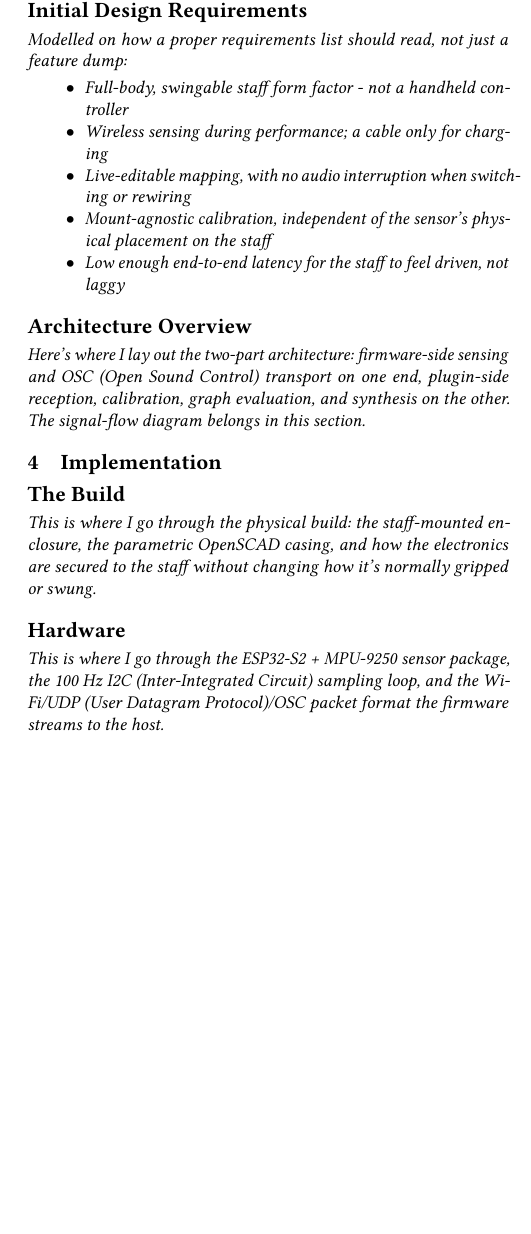
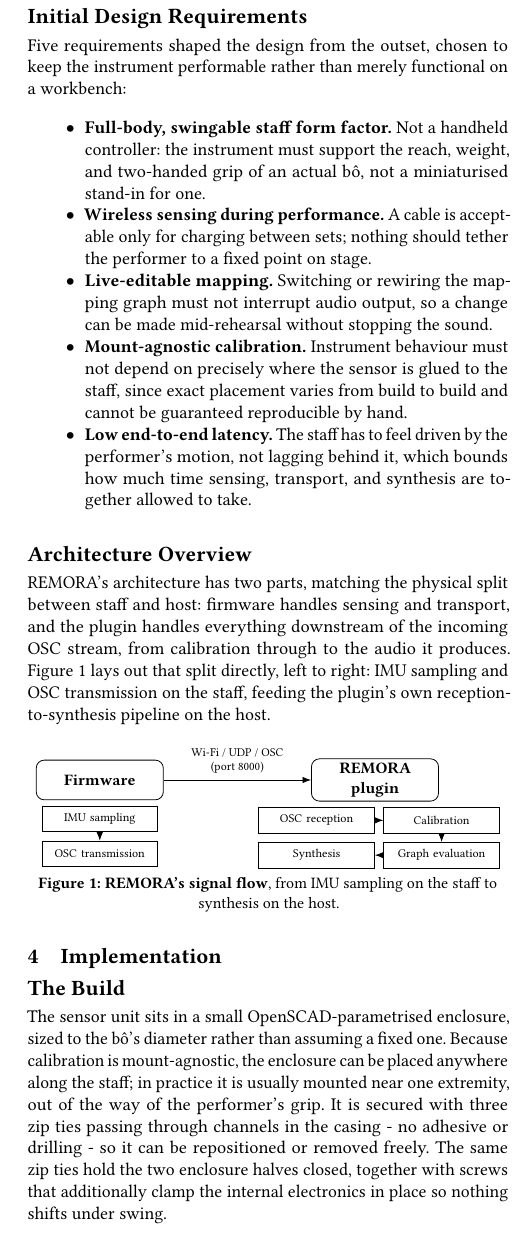
Before and after one commit to TimotheeDvt/2026_NIME_TD, a LaTeX paper (paper/main.tex): part of one column of page 2 of 6, cut so that both start at the same text, the shorter picture padded with empty space. Compiled offline with pdfLaTeX.

Commit message:
paper: continue Design and System Architecture, shorten Sensitivity of tuned constants

```diff
--- a/paper/main.tex
+++ b/paper/main.tex
@@ -1,6 +1,8 @@
 \documentclass[sigconf,nonacm]{acmart}
 
 \usepackage{booktabs}
+\usepackage{tikz}
+\usetikzlibrary{arrows.meta, positioning}
 
 \newcommand{\coderef}[1]{{\small [#1]}}
 
@@ -128,24 +130,69 @@ prior use of Laban Effort qualities as a mapping source in NIME work.}
 \section{Design and System Architecture}
 
 \subsection*{Initial Design Requirements}
-\textit{Modelled on how a proper requirements list should read, not just a feature dump:}
+Five requirements shaped the design from the outset, chosen to keep the instrument performable
+rather than merely functional on a workbench:
 \begin{itemize}
-    \item \textit{Full-body, swingable staff form factor - not a handheld controller}
-    \item \textit{Wireless sensing during performance; a cable only for charging}
-    \item \textit{Live-editable mapping, with no audio interruption when switching or rewiring}
-    \item \textit{Mount-agnostic calibration, independent of the sensor's physical placement on the
-staff}
-    \item \textit{Low enough end-to-end latency for the staff to feel driven, not laggy}
+    \item \textbf{Full-body, swingable staff form factor.} Not a handheld controller: the instrument
+must support the reach, weight, and two-handed grip of an actual b\^o, not a miniaturised stand-in
+for one.
+    \item \textbf{Wireless sensing during performance.} A cable is acceptable only for charging
+between sets; nothing should tether the performer to a fixed point on stage.
+    \item \textbf{Live-editable mapping.} Switching or rewiring the mapping graph must not interrupt
+audio output, so a change can be made mid-rehearsal without stopping the sound.
+    \item \textbf{Mount-agnostic calibration.} Instrument behaviour must not depend on precisely
+where the sensor is glued to the staff, since exact placement varies from build to build and cannot
+be guaranteed reproducible by hand.
+    \item \textbf{Low end-to-end latency.} The staff has to feel driven by the performer's motion,
+not lagging behind it, which bounds how much time sensing, transport, and synthesis are together
+allowed to take.
 \end{itemize}
 
 \subsection*{Architecture Overview}
-\textit{Here's where I lay out the two-part architecture: firmware-side sensing and OSC (Open Sound
-Control) transport on one end, plugin-side reception, calibration, graph evaluation, and synthesis
-on the other. The signal-flow diagram belongs in this section.}
+REMORA's architecture has two parts, matching the physical split between staff and host: firmware
+handles sensing and transport, and the plugin handles everything downstream of the incoming OSC
+stream, from calibration through to the audio it produces. Figure~1 lays out that split directly,
+left to right: IMU sampling and OSC transmission on the staff, feeding the plugin's own
+reception-to-synthesis pipeline on the host.
+
+\begin{center}
+\begin{tikzpicture}[
+  box/.style={draw, rounded corners, align=center, text width=2.1cm, minimum height=0.7cm,
+    font=\small\bfseries, inner sep=2pt},
+  sub/.style={draw, align=center, text width=1.9cm, minimum height=0.45cm, font=\scriptsize,
+    inner sep=2pt},
+  arr/.style={-{Latex[length=1.5mm]}}
+]
+\node[box] (staff) {Firmware};
+\node[sub, below=1mm of staff] (collect) {IMU sampling};
+\node[sub, below=1.5mm of collect] (send) {OSC transmission};
+\draw[arr] (collect) -- (send);
+
+\node[box, right=26mm of staff] (host) {REMORA plugin};
+\draw[arr] (staff) -- (host)
+  node[midway, above, font=\scriptsize, align=center] {Wi-Fi / UDP / OSC\\(port 8000)};
+
+\node[sub, below=1mm of host, xshift=-1.03cm] (recv) {OSC reception};
+\node[sub, right=1.5mm of recv] (calib) {Calibration};
+\draw[arr] (recv) -- (calib);
+\node[sub, below=1.5mm of calib] (graph) {Graph evaluation};
+\node[sub, below=1.5mm of recv] (synth) {Synthesis};
+\draw[arr] (calib) -- (graph);
+\draw[arr] (graph) -- (synth);
+\end{tikzpicture}
+
+\small
+\textbf{Figure 1: REMORA's signal flow}, from IMU sampling on the staff to synthesis on the host.
+\end{center}
 
 \section{Implementation}
 
 \subsection*{The Build}
-\textit{This is where I go through the physical build: the staff-mounted enclosure, the parametric
-OpenSCAD casing, and how the electronics are secured to the staff without changing how it's normally
-gripped or swung.}
+The sensor unit sits in a small OpenSCAD-parametrised enclosure, sized to the b\^o's diameter rather
+than assuming a fixed one. Because calibration is mount-agnostic, the enclosure can be placed
+anywhere along the staff; in practice it is usually mounted near one extremity, out of the way of
+the performer's grip. It is secured with three zip ties passing through channels in the
+casing - no adhesive or drilling - so it can be repositioned or removed freely. The same zip ties
+hold the two enclosure halves closed, together with screws that additionally clamp the internal
+electronics in place so nothing shifts under swing.
+\begin{center}
@@ -152,5 +204,3 @@ gripped or swung.}
+\end{center}
 
 \subsection*{Hardware}
-\textit{This is where I go through the ESP32-S2 + MPU-9250 sensor package, the 100~Hz I2C
-(Inter-Integrated Circuit) sampling loop, and the Wi-Fi/UDP (User Datagram Protocol)/OSC packet
-format the firmware streams to the host.}
@@ -156,0 +212,2 @@ format the firmware streams to the host.}
+(\S\ref{sec:limitations}).
+\begin{center}
@@ -157,3 +219,4 @@ format the firmware streams to the host.}
+\end{center}
 
 \subsection*{Software: Calibration and Motion Mathematics}
 \textit{Every equation below comes straight from the running code, each one is tagged with the
```
Also changed, not shown: paper/Assets/TEMP_hardware_wiring.png (added), paper/Assets/openscad_casing.png (added), paper/main.pdf, paper/main.tex (47 more changed lines).
